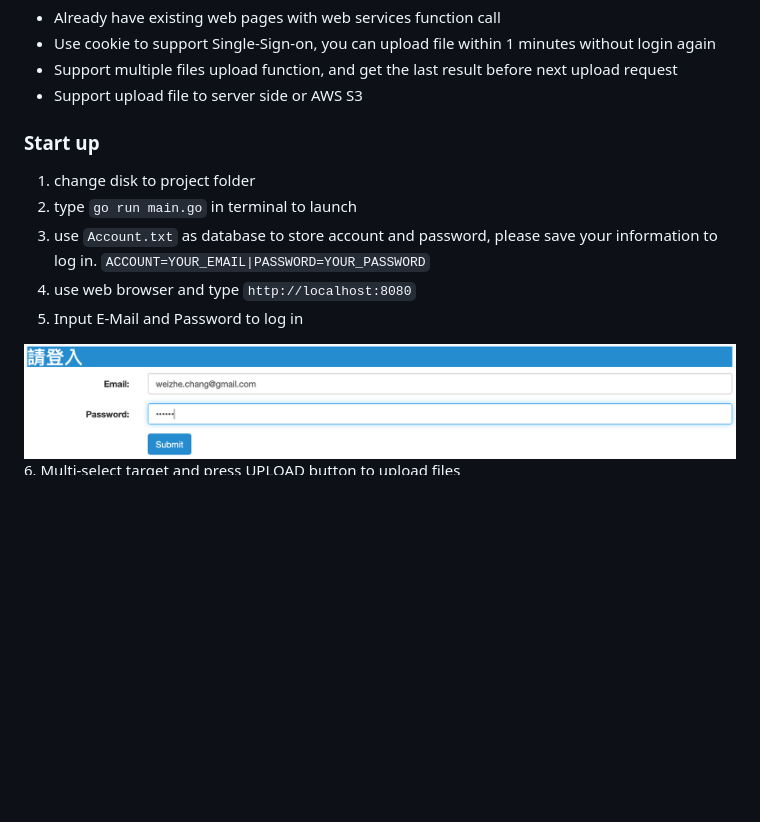
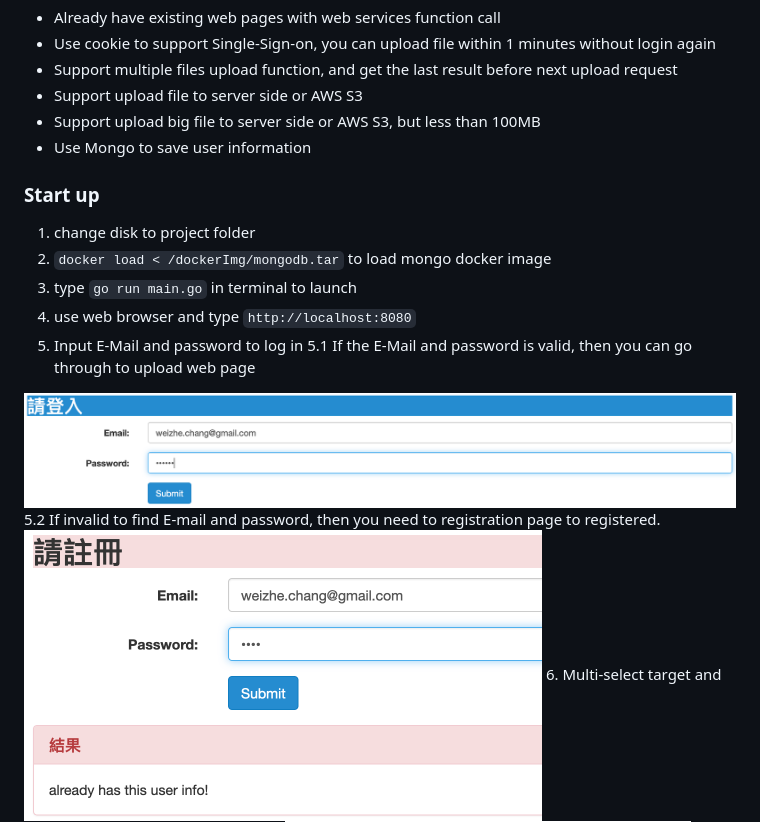
Before and after one commit to weizhe0422/WebServiceWithLoginAndUpload, a Markdown page: README.md, the part around the change. GitHub-like rendering; pictures changed too: img/register.png (added); blank space fills up the shorter version.

Commit message:
This project is a demo web service, which is supply upload file service with identity verification.

```diff
--- a/README.md
+++ b/README.md
@@ -13,15 +13,19 @@
   * Use cookie to support Single-Sign-on, you can upload file within 1 minutes without login again
   * Support multiple files upload function, and get the last result before next upload request
   * Support upload file to server side or AWS S3
+  * Support upload big file to server side or AWS S3, but less than 100MB
+  * Use Mongo to save user information
 
  ### Start up
   1. change disk to project folder
-  2. type `go run main.go` in terminal to launch
-  3. use `Account.txt` as database to store account and password, please save your information to log in.
-   `ACCOUNT=YOUR_EMAIL|PASSWORD=YOUR_PASSWORD`
+  2. `docker load < /dockerImg/mongodb.tar` to load mongo docker image
+  3. type `go run main.go` in terminal to launch
   4. use web browser and type `http://localhost:8080`
-  5. Input E-Mail and Password to log in
+  5. Input E-Mail and password to log in
+  5.1 If the E-Mail and password is valid, then you can go through to upload web page
   <img src="https://github.com/weizhe0422/WebServiceWithLoginAndUpload/blob/master/img/Login.png" width="920" height="150" alt="Login">
+  5.2 If invalid to find E-mail and password, then you need to registration page to registered.
+  <img src="https://github.com/weizhe0422/WebServiceWithLoginAndUpload/blob/master/img/register.png" width="518" height="582" alt="Login">
   6. Multi-select target and press UPLOAD button to upload files
   <img src="https://github.com/weizhe0422/WebServiceWithLoginAndUpload/blob/master/img/Multi-select-files.png" width="406" height="220" alt="Multi-select-files">
   7. You will get the last upload information, and also can do the next upload action
```
Also changed, not shown: 4 other files.
